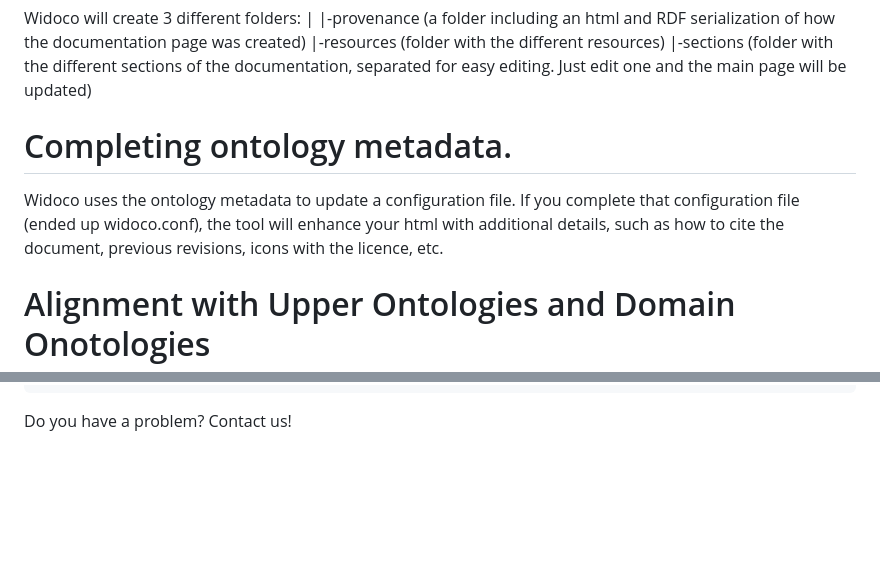
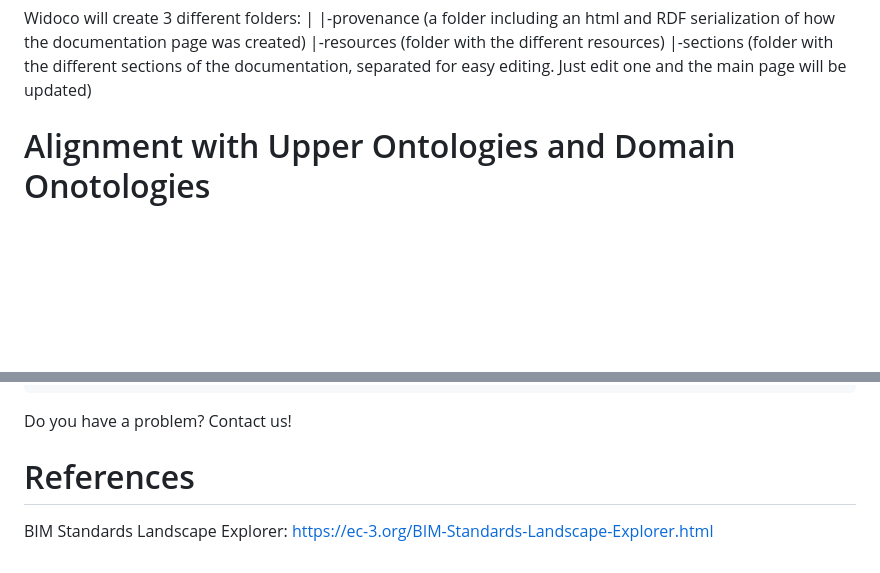
Before and after one commit to ahmad88me/MnSOntology, a Markdown page: readme.md, 2 parts joined by grey strips. GitHub-like rendering; blank space fills up the shorter version.

```diff
--- a/readme.md
+++ b/readme.md
@@ -14,9 +14,8 @@ Widoco will create 3 different folders:
 |-resources (folder with the different resources)
 |-sections (folder with the different sections of the documentation, separated for easy editing. Just edit one and the main page will be updated)
 
-Completing ontology metadata.
-===================
-Widoco uses the ontology metadata to update a configuration file. If you complete that configuration file (ended up widoco.conf), the tool will enhance your html with additional details, such as how to cite the document, previous revisions, icons with the licence, etc.
+
+
 
 Alignment with Upper Ontologies and Domain Onotologies
 ==========
@@ -191,3 +190,8 @@ QUERY_10 (Which standards are normatively referenced by a standard that is relat
     }
 
 Do you have a problem? Contact us!
+
+
+References
+==========
+BIM Standards Landscape Explorer: https://ec-3.org/BIM-Standards-Landscape-Explorer.html
```
